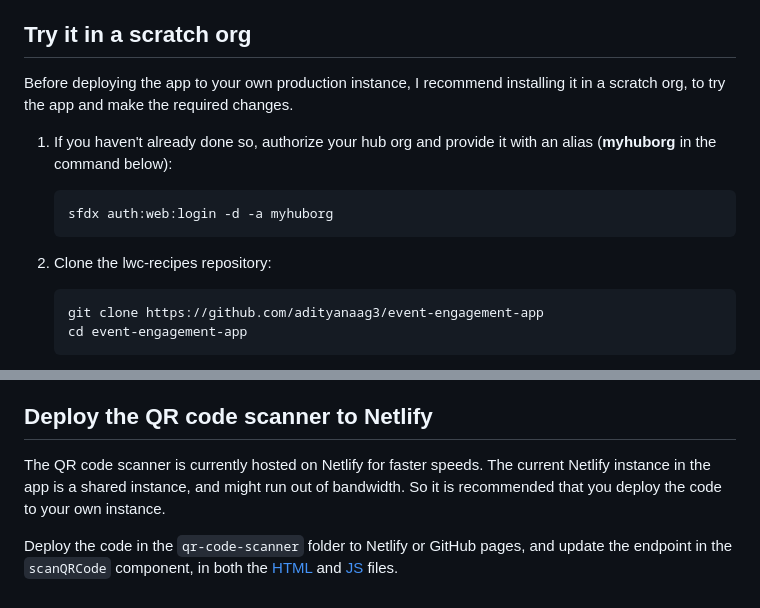
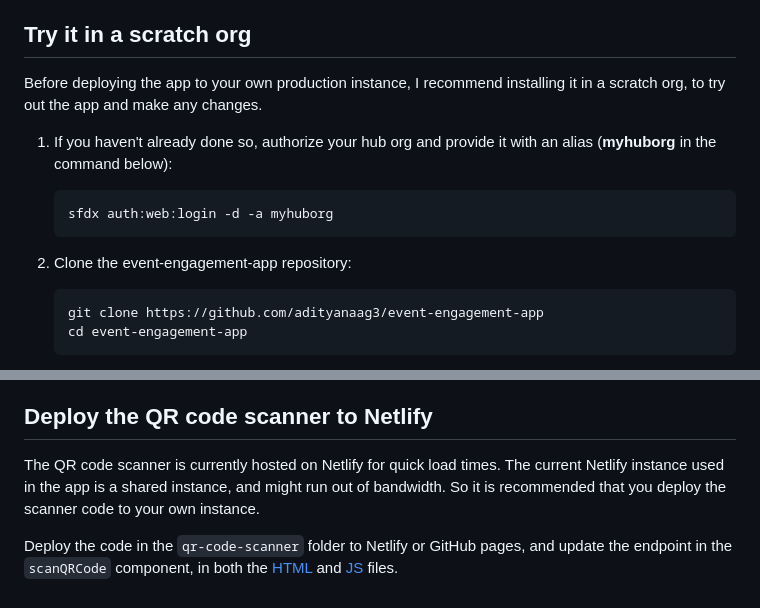
Before and after one commit to pmprashantmishra/event-engagement-app, a Markdown page: README.md, 2 parts joined by grey strips. GitHub-like rendering.

````diff
--- a/README.md
+++ b/README.md
@@ -25,7 +25,7 @@ The event engagement app has 2 major modules
 - Shows you a summary of responses from keynote feedback, session and booth feedback and survey.
 
 ## Try it in a scratch org
-Before deploying the app to your own production instance, I recommend installing it in a scratch org, to try the app and make the required changes.
+Before deploying the app to your own production instance, I recommend installing it in a scratch org, to try out the app and make any changes.
 
 1. If you haven't already done so, authorize your hub org and provide it with an alias (**myhuborg** in the command below):
 
@@ -33,7 +33,7 @@ Before deploying the app to your own production instance, I recommend installing
     sfdx auth:web:login -d -a myhuborg
     ```
 
-1. Clone the lwc-recipes repository:
+1. Clone the event-engagement-app repository:
 
     ```
     git clone https://github.com/adityanaag3/event-engagement-app
@@ -84,6 +84,6 @@ Before deploying the app to your own production instance, I recommend installing
 
 
 ## Deploy the QR code scanner to Netlify
-The QR code scanner is currently hosted on Netlify for faster speeds. The current Netlify instance in the app is a shared instance, and might run out of bandwidth. So it is recommended that you deploy the code to your own instance.
+The QR code scanner is currently hosted on Netlify for quick load times. The current Netlify instance used in the app is a shared instance, and might run out of bandwidth. So it is recommended that you deploy the scanner code to your own instance.
 
 Deploy the code in the `qr-code-scanner` folder to Netlify or GitHub pages, and update the endpoint in the `scanQRCode` component, in both the [HTML](https://github.com/adityanaag3/event-engagement-app/blob/main/force-app/main/default/lwc/scanQRCode/scanQRCode.html#L12) and [JS](https://github.com/adityanaag3/event-engagement-app/blob/main/force-app/main/default/lwc/scanQRCode/scanQRCode.js#L7) files.
````
